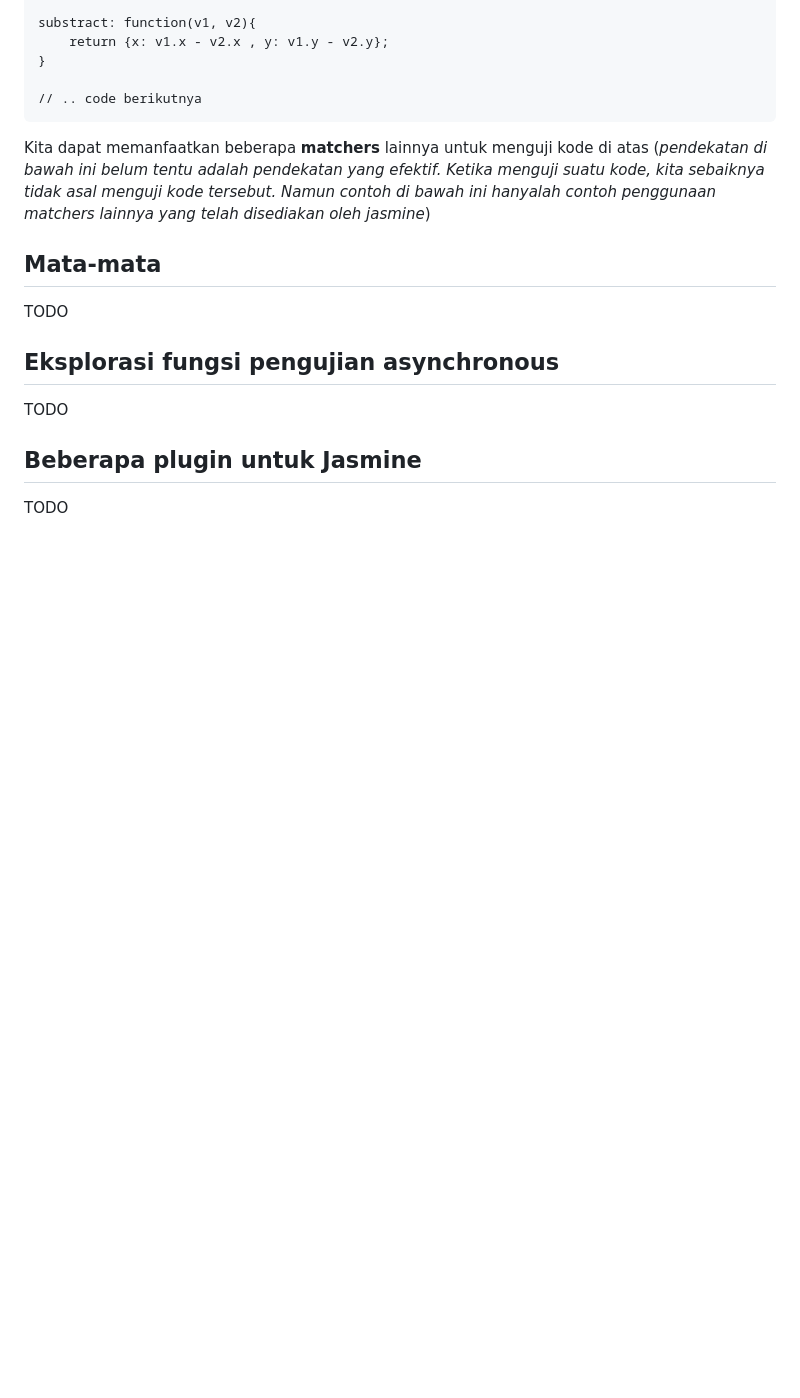
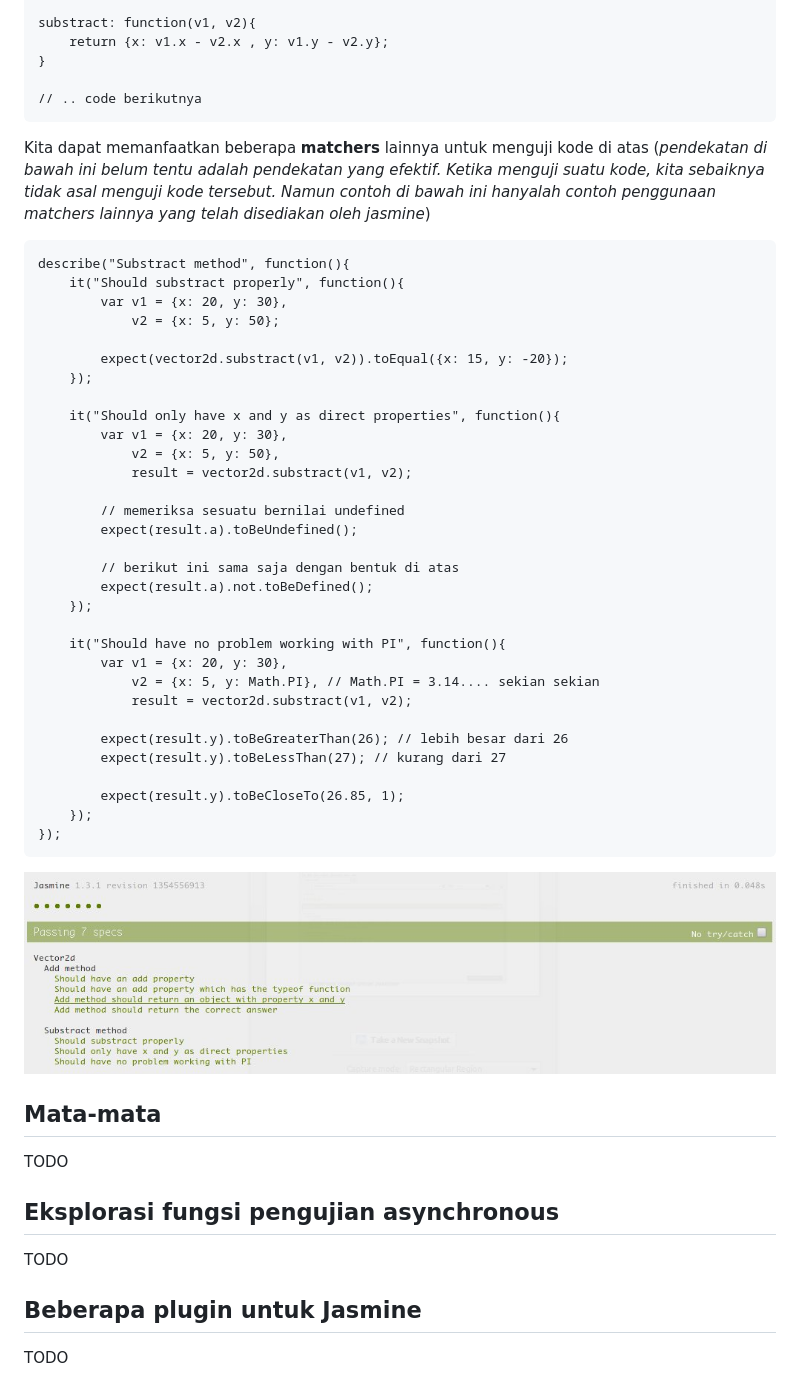
Before and after one commit to idjs/belajar-jasmine, a Markdown page: README.md, the part around the change. Rendered like a GitHub page; pictures changed too: pics/testem-substract.jpeg (added); blank space fills up the shorter version.

Commit message:
tambah gambar

```diff
--- a/README.md
+++ b/README.md
@@ -311,6 +311,40 @@ Misal, kita memiliki fungsi `substract` berikut (kelanjutan dari module `vector2
 
 Kita dapat memanfaatkan beberapa **matchers** lainnya untuk menguji kode di atas (*pendekatan di bawah ini belum tentu adalah pendekatan yang efektif. Ketika menguji suatu kode, kita sebaiknya tidak asal menguji kode tersebut. Namun contoh di bawah ini hanyalah contoh penggunaan matchers lainnya yang telah disediakan oleh jasmine*)
 
+    describe("Substract method", function(){
+        it("Should substract properly", function(){
+            var v1 = {x: 20, y: 30},
+                v2 = {x: 5, y: 50};
+
+            expect(vector2d.substract(v1, v2)).toEqual({x: 15, y: -20});
+        });
+
+        it("Should only have x and y as direct properties", function(){
+            var v1 = {x: 20, y: 30},
+                v2 = {x: 5, y: 50},
+                result = vector2d.substract(v1, v2);
+
+            // memeriksa sesuatu bernilai undefined
+            expect(result.a).toBeUndefined();
+
+            // berikut ini sama saja dengan bentuk di atas
+            expect(result.a).not.toBeDefined();
+        });
+
+        it("Should have no problem working with PI", function(){
+            var v1 = {x: 20, y: 30},
+                v2 = {x: 5, y: Math.PI}, // Math.PI = 3.14.... sekian sekian
+                result = vector2d.substract(v1, v2);
+
+            expect(result.y).toBeGreaterThan(26); // lebih besar dari 26
+            expect(result.y).toBeLessThan(27); // kurang dari 27
+
+            expect(result.y).toBeCloseTo(26.85, 1);
+        });
+    });
+
+![](pics/testem-substract.jpeg)
+
 ## Mata-mata
 
 TODO
```
